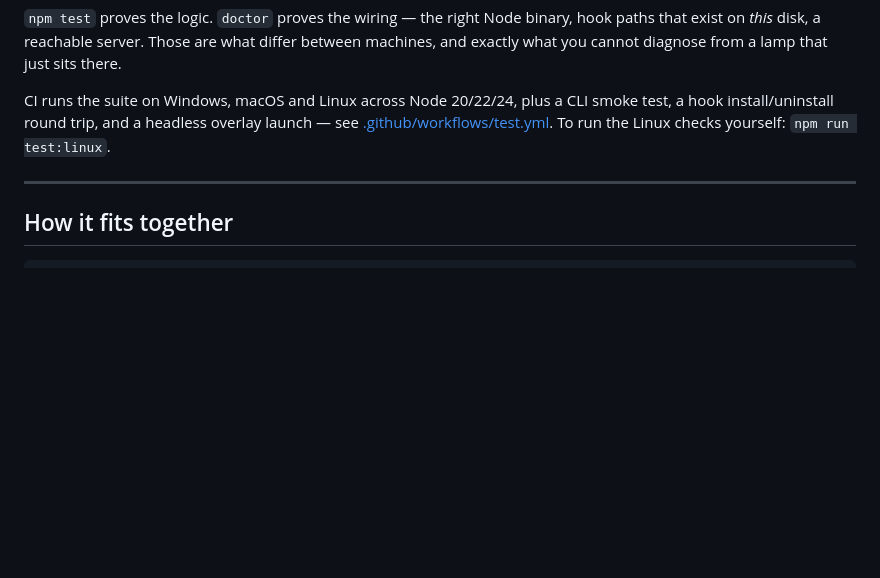
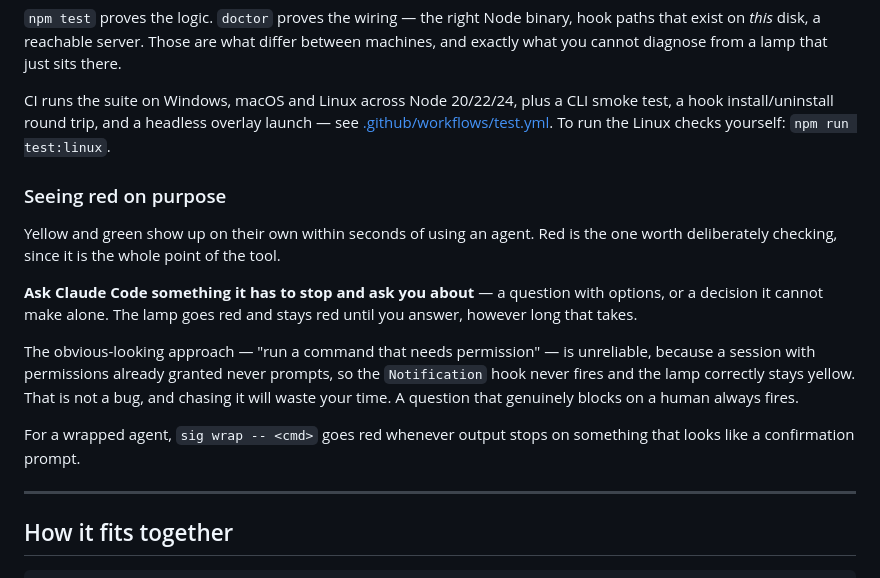
Before and after one commit to deepak-hp/signalhead, a Markdown page: README.md, the part around the change. Rendered like a GitHub page; blank space fills up the shorter version.

Commit message:
Document how to actually trigger the red lamp
"Run a command that needs permission" is unreliable advice: a session with
permissions already granted never prompts, so Notification never fires and the
lamp correctly stays yellow. Asking the agent something it must stop and ask a
human about always fires it.

Learned by getting this wrong: an early check of the hook log found zero
Notification events and concluded red was unreachable in an auto-approving
session. It was not — the check simply ran before anything had blocked on a
human. A later question held the lamp red for thirteen minutes.

Co-Authored-By: Claude Opus 5 <noreply@anthropic.com>

```diff
--- a/README.md
+++ b/README.md
@@ -205,6 +205,24 @@ smoke test, a hook install/uninstall round trip, and a headless overlay launch
 see [.github/workflows/test.yml](.github/workflows/test.yml). To run the Linux
 checks yourself: `npm run test:linux`.
 
+### Seeing red on purpose
+
+Yellow and green show up on their own within seconds of using an agent. Red is
+the one worth deliberately checking, since it is the whole point of the tool.
+
+**Ask Claude Code something it has to stop and ask you about** — a question with
+options, or a decision it cannot make alone. The lamp goes red and stays red
+until you answer, however long that takes.
+
+The obvious-looking approach — "run a command that needs permission" — is
+unreliable, because a session with permissions already granted never prompts, so
+the `Notification` hook never fires and the lamp correctly stays yellow. That is
+not a bug, and chasing it will waste your time. A question that genuinely blocks
+on a human always fires.
+
+For a wrapped agent, `sig wrap -- <cmd>` goes red whenever output stops on
+something that looks like a confirmation prompt.
+
 ---
 
 ## How it fits together
```
